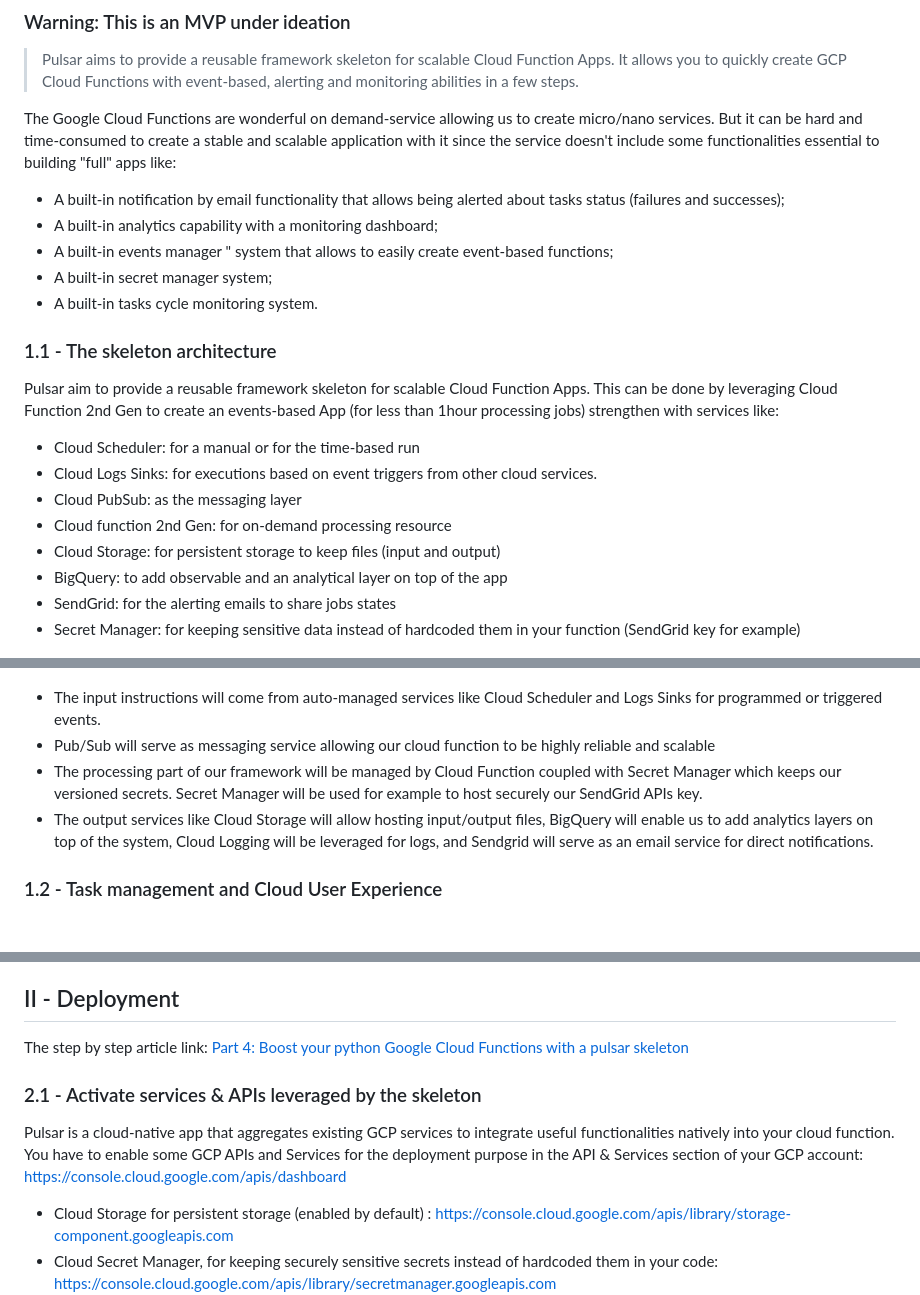
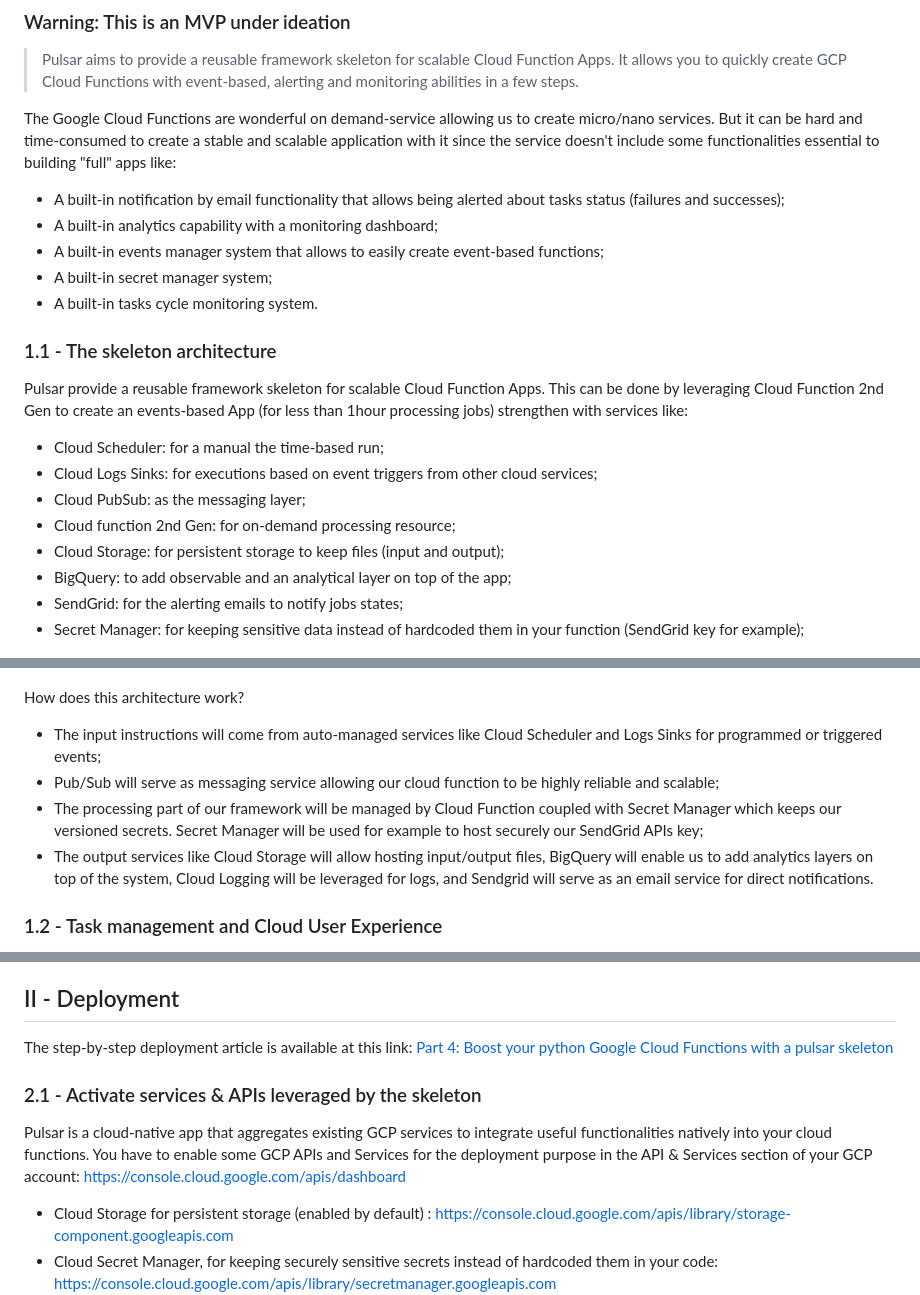
Before and after one commit to ktiyab/pulsar, a Markdown page: README.md, 3 parts joined by grey strips. Drawn GitHub-style; blank space fills up the shorter version.

```diff
--- a/README.md
+++ b/README.md
@@ -10,27 +10,29 @@ The Google Cloud Functions are wonderful on demand-service allowing us to create
 
 - A built-in notification by email functionality that allows being alerted about tasks status (failures and successes);
 - A built-in analytics capability with a monitoring dashboard;
-- A built-in events manager " system that allows to easily create event-based functions;
+- A built-in events manager system that allows to easily create event-based functions;
 - A built-in secret manager system;
 - A built-in tasks cycle monitoring system.
 
 ### 1.1 - The skeleton architecture
-Pulsar aim to provide a reusable framework skeleton for scalable Cloud Function Apps. This can be done by leveraging Cloud Function 2nd Gen to create an events-based App (for less than 1hour processing jobs) strengthen with services like:
+Pulsar provide a reusable framework skeleton for scalable Cloud Function Apps. This can be done by leveraging Cloud Function 2nd Gen to create an events-based App (for less than 1hour processing jobs) strengthen with services like:
 
-- Cloud Scheduler: for a manual or for the time-based run
-- Cloud Logs Sinks: for executions based on event triggers from other cloud services.
-- Cloud PubSub: as the messaging layer
-- Cloud function 2nd Gen: for on-demand processing resource
-- Cloud Storage: for persistent storage to keep files (input and output)
-- BigQuery: to add observable and an analytical layer on top of the app
-- SendGrid: for the alerting emails to share jobs states
-- Secret Manager: for keeping sensitive data instead of hardcoded them in your function (SendGrid key for example)
+- Cloud Scheduler: for a manual the time-based run;
+- Cloud Logs Sinks: for executions based on event triggers from other cloud services;
+- Cloud PubSub: as the messaging layer;
+- Cloud function 2nd Gen: for on-demand processing resource;
+- Cloud Storage: for persistent storage to keep files (input and output);
+- BigQuery: to add observable and an analytical layer on top of the app;
+- SendGrid: for the alerting emails to notify jobs states;
+- Secret Manager: for keeping sensitive data instead of hardcoded them in your function (SendGrid key for example);
 
 ![Pulsar architecture schema](readme/pulsar_schema.png)
 
-- The input instructions will come from auto-managed services like Cloud Scheduler and Logs Sinks for programmed or triggered events.
-- Pub/Sub will serve as messaging service allowing our cloud function to be highly reliable and scalable
-- The processing part of our framework will be managed by Cloud Function coupled with Secret Manager which keeps our versioned secrets. Secret Manager will be used for example to host securely our SendGrid APIs key.
+How does this architecture work?
+
+- The input instructions will come from auto-managed services like Cloud Scheduler and Logs Sinks for programmed or triggered events;
+- Pub/Sub will serve as messaging service allowing our cloud function to be highly reliable and scalable;
+- The processing part of our framework will be managed by Cloud Function coupled with Secret Manager which keeps our versioned secrets. Secret Manager will be used for example to host securely our SendGrid APIs key;
 - The output services like Cloud Storage will allow hosting input/output files, BigQuery will enable us to add analytics layers on top of the system, Cloud Logging will be leveraged for logs, and Sendgrid will serve as an email service for direct notifications.
 
 ### 1.2 - Task management and Cloud User Experience
@@ -56,12 +58,12 @@ We can then define 4 states for the tasks processed by the Cloud Function, each
 
 ## II - Deployment
 
-The step by step article link:
+The step-by-step deployment article is available at this link:
 [Part 4: Boost your python Google Cloud Functions with a pulsar skeleton](https://medium.com/@ktiyab_42514/pulsar-easily-deploy-a-boosted-python-gcp-functions-with-a-dedicated-skeleton-part-4-6c1ce42a222a)
 
 ### 2.1 - Activate services & APIs leveraged by the skeleton
 
-Pulsar is a cloud-native app that aggregates existing GCP services to integrate useful functionalities natively into your cloud function. You have to enable some GCP APIs and Services for the deployment purpose in the API & Services section of your GCP account:
+Pulsar is a cloud-native app that aggregates existing GCP services to integrate useful functionalities natively into your cloud functions. You have to enable some GCP APIs and Services for the deployment purpose in the API & Services section of your GCP account:
 https://console.cloud.google.com/apis/dashboard
 
 - Cloud Storage for persistent storage (enabled by default) : https://console.cloud.google.com/apis/library/storage-component.googleapis.com
```
Also changed, not shown: other parts of README.md (+14 -4 lines), readme/configure_sendgrid.png (added), readme/configure_sendgrid_2.png (added), readme/pulsar_nano_services.png.
